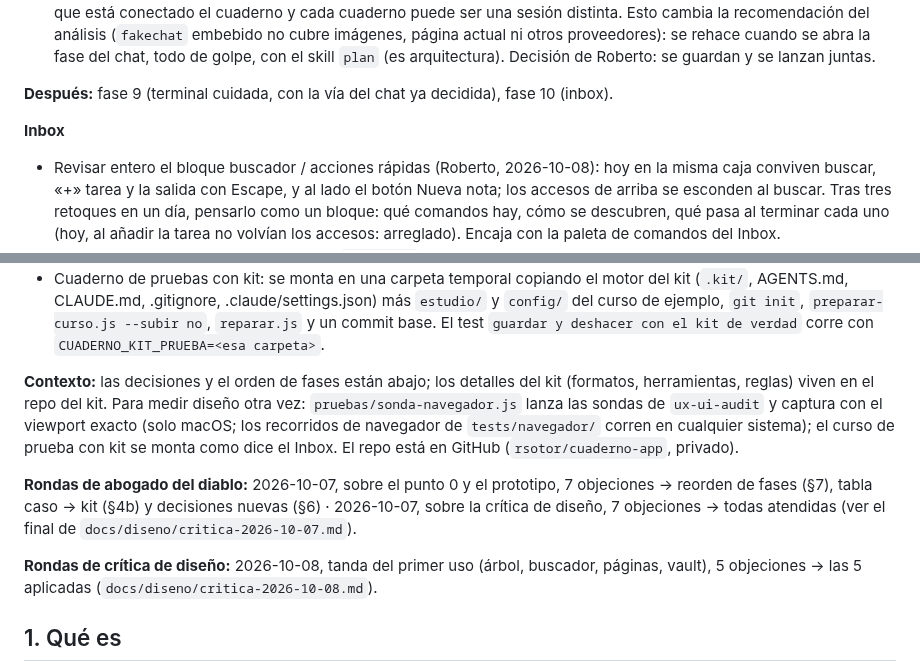
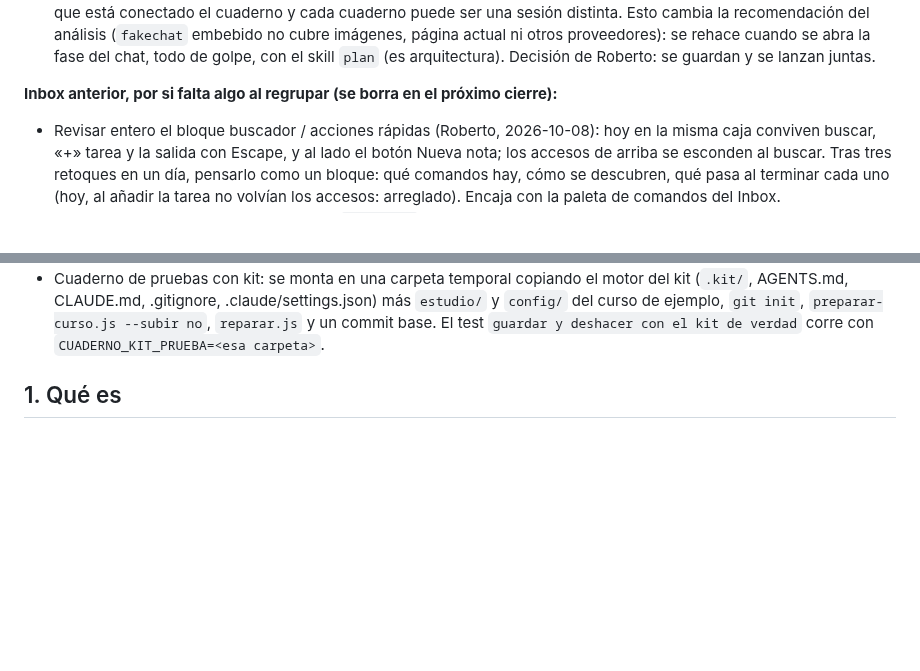
Before and after one commit to rsotor/cuaderno-app, a Markdown page: docs/planes/plan-vivo.md, 2 parts joined by grey strips. Drawn GitHub-style; blank space fills up the shorter version.

```diff
--- a/docs/planes/plan-vivo.md
+++ b/docs/planes/plan-vivo.md
@@ -26,9 +48,7 @@
 - **Buscador, solo busca (2026-10-08, Roberto: «estamos mezclando las cosas»):** el Enter sin resultados ya no crea una nota; con «+» delante es tarea y la nota nueva tiene su botón. El aviso de «nada con…» lo recuerda. Lo que Roberto vio como «todos los espacios» en la carpeta de Nueva nota es que este repo, usado como cuaderno, contiene `ejemplos/` con los dos cuadernos de muestra; con un cuaderno de verdad solo salen sus carpetas.
 - **Notas de Roberto para la fase del chat (2026-10-08), guardadas en `docs/planes/chat-alcances.md` (2 `@@` en §0 y 3 comentarios):** el chat va dentro de la app, como cajón a la derecha; con formato sencillo (listas, enlaces), imágenes, permiso para crear carpetas y ficheros, y sabiendo qué página se está viendo; multiproveedor (Claude, Codex, Gemini…) con unos ajustes para iniciar sesión y guardar la conexión; el asistente lee la configuración del proyecto al que está conectado el cuaderno y cada cuaderno puede ser una sesión distinta. Esto cambia la recomendación del análisis (`fakechat` embebido no cubre imágenes, página actual ni otros proveedores): se rehace cuando se abra la fase del chat, todo de golpe, con el skill `plan` (es arquitectura). Decisión de Roberto: se guardan y se lanzan juntas.
 
-**Después:** fase 9 (terminal cuidada, con la vía del chat ya decidida), fase 10 (inbox).
-
-**Inbox**
+**Inbox anterior, por si falta algo al regrupar (se borra en el próximo cierre):**
 - Revisar entero el bloque buscador / acciones rápidas (Roberto, 2026-10-08): hoy en la misma caja conviven buscar, «+» tarea y la salida con Escape, y al lado el botón Nueva nota; los accesos de arriba se esconden al buscar. Tras tres retoques en un día, pensarlo como un bloque: qué comandos hay, cómo se descubren, qué pasa al terminar cada uno (hoy, al añadir la tarea no volvían los accesos: arreglado). Encaja con la paleta de comandos del Inbox.
 - Guardar y Traer: pasar a asíncrono (hoy `spawnSync` para el servidor mientras git trabaja) y que su resultado no se abra encima del editor si el alumno ya está editando (vídeo de Roberto, 2026-10-08). Y usar este mismo repo como cuaderno hace que «Guardar» haga commits en el repo de la app (`f1d97d8`): para trastear, mejor un cuaderno de `ejemplos/` copiado.
 - Varios cuadernos a la vez en un servidor (uno por pestaña): hoy el servidor tiene un solo cuaderno abierto y la pantalla de Cuadernos lo cambia para todas las pestañas. Decidir si hace falta.
@@ -43,12 +63,6 @@
 - Fase 11: el CI ya compila `node-pty` y pasa los recorridos en Windows con Node 24; quedan los ficheros CRLF en un Windows de verdad. El arranque sin terminal ya está en la fase (§7). Lo que no se puede hacer, y por qué: una página web no puede lanzar `npm start` en el ordenador; el navegador lo impide por diseño, y es la misma barrera que protege el cuaderno de otras webs. Por eso la app se arranca como servicio del sistema y el icono solo abre el navegador.
 - Visto con la bóveda sin kit (2026-10-07): sin `inicio.md` la app enseña un error en vez del árbol; el panel Tareas toma como tarea cualquier casilla de cualquier nota (miles en una bóveda grande): sin kit, Tareas debe limitarse a lo que configure el usuario o no mostrarse. Con `node_modules` fuera, las respuestas tardan menos de 0,2 s.
 - Cuaderno de pruebas con kit: se monta en una carpeta temporal copiando el motor del kit (`.kit/`, AGENTS.md, CLAUDE.md, .gitignore, .claude/settings.json) más `estudio/` y `config/` del curso de ejemplo, `git init`, `preparar-curso.js --subir no`, `reparar.js` y un commit base. El test `guardar y deshacer con el kit de verdad` corre con `CUADERNO_KIT_PRUEBA=<esa carpeta>`.
-
-**Contexto:** las decisiones y el orden de fases están abajo; los detalles del kit (formatos, herramientas, reglas) viven en el repo del kit. Para medir diseño otra vez: `pruebas/sonda-navegador.js` lanza las sondas de `ux-ui-audit` y captura con el viewport exacto (solo macOS; los recorridos de navegador de `tests/navegador/` corren en cualquier sistema); el curso de prueba con kit se monta como dice el Inbox. El repo está en GitHub (`rsotor/cuaderno-app`, privado).
-
-**Rondas de abogado del diablo:** 2026-10-07, sobre el punto 0 y el prototipo, 7 objeciones → reorden de fases (§7), tabla caso → kit (§4b) y decisiones nuevas (§6) · 2026-10-07, sobre la crítica de diseño, 7 objeciones → todas atendidas (ver el final de `docs/diseno/critica-2026-10-07.md`).
-
-**Rondas de crítica de diseño:** 2026-10-08, tanda del primer uso (árbol, buscador, páginas, vault), 5 objeciones → las 5 aplicadas (`docs/diseno/critica-2026-10-08.md`).
 
 ## 1. Qué es
 
```
Also changed, not shown: other parts of docs/planes/plan-vivo.md (+23 -1 lines).
